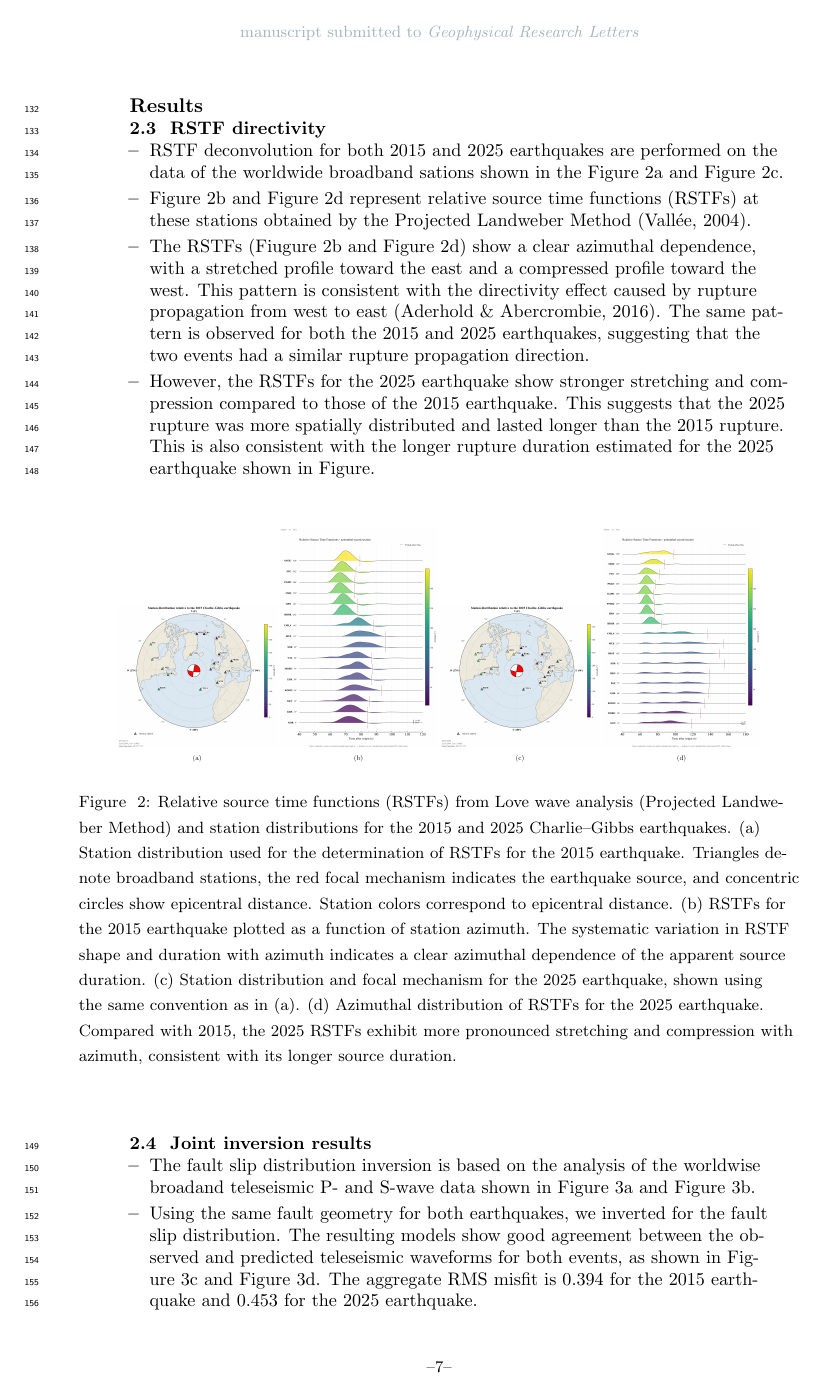
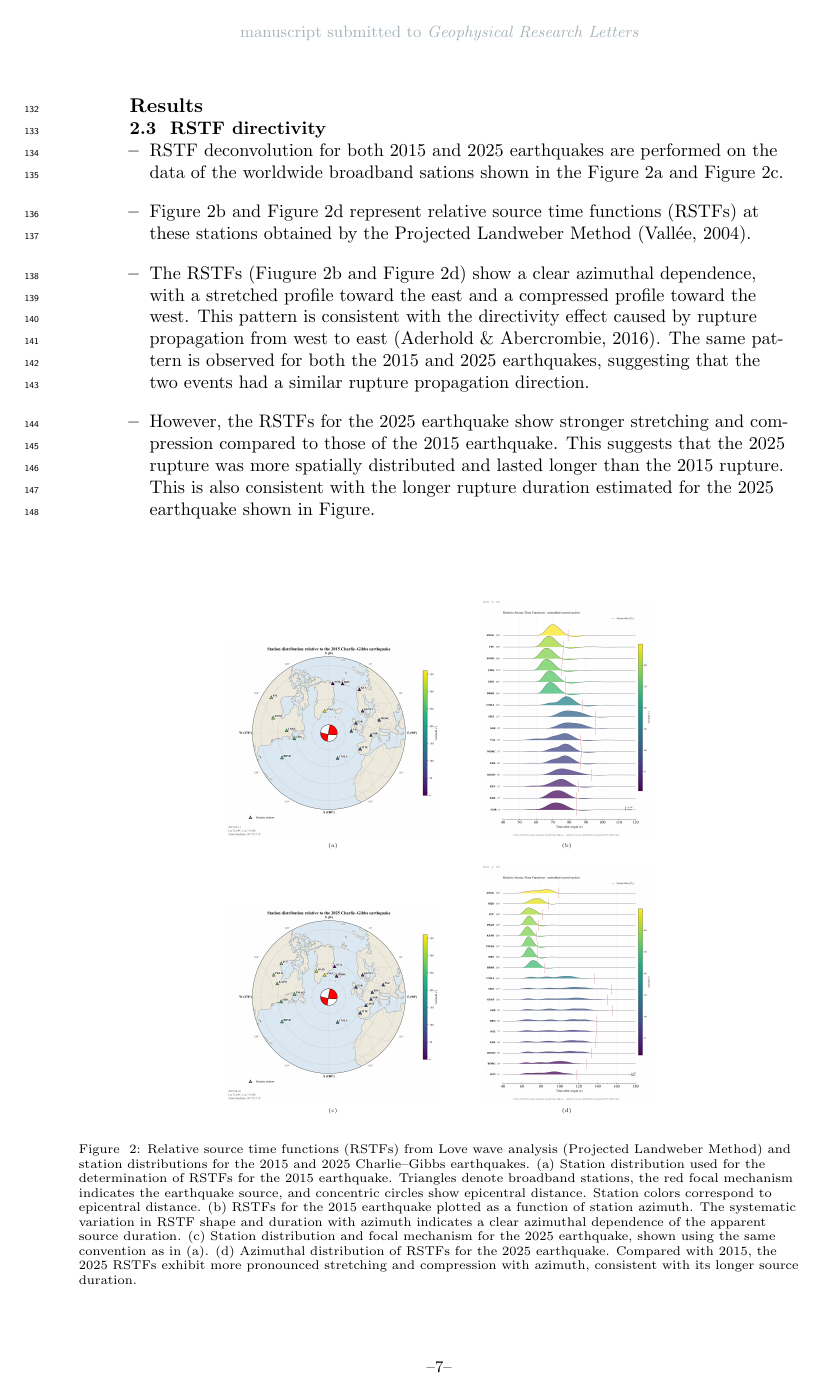
Before and after one commit to CrackedCoder27/IPGP-Paper, a LaTeX document (draft.tex, which reads sections/results.tex): page 7 of 11. Compiled offline with pdfLaTeX.

Commit message:
1st plot of results problem sorted

```diff
--- a/draft.tex
+++ b/draft.tex
@@ -20,7 +20,7 @@
 \usepackage{subcaption}
 \usepackage{graphicx}
 \usepackage{caption}
-\captionsetup[figure]{font=small} % Options: small, footnotesize, scriptsize
+\captionsetup[figure]{font=scriptsize} % Options: small, footnotesize, scriptsize
 \linenumbers
 %%%%%%%
 % As of 2018 we recommend use of the TrackChanges package to mark revisions.
--- a/sections/results.tex
+++ b/sections/results.tex
@@ -18,39 +18,43 @@
 \begin{figure}[H]
     \centering
 
-    \centering
-    \resizebox{0.9\textwidth}{!}{
+    \resizebox{0.6\textwidth}{!}{
+        \begin{minipage}{\textwidth}
+            \centering
             % ---------- 2015 ----------
-            \begin{subfigure}{0.48\textwidth}
+            \begin{subfigure}{0.5\textwidth}
+
                 \centering
                 \includegraphics[width=\textwidth]{diagrams/2015_Charlie_Gibbs_station_distribution_focal_mechanism.png}
                 \caption{}
                 \label{fig:2015_station}
             \end{subfigure}
             \hfill
-            \begin{subfigure}{0.48\textwidth}
+            \begin{subfigure}{0.4\textwidth}
                 \centering
                 \includegraphics[width=\textwidth]{diagrams/2015_RSTF_azimuthal.png}
                 \caption{}
                 \label{fig:2015_rstf}
             \end{subfigure}
 
-            \vspace{0.2cm}
+            \vspace{0.1cm}
 
             % ---------- 2025 ----------
-            \begin{subfigure}{0.48\textwidth}
+            \begin{subfigure}{0.5\textwidth}
                 \centering
                 \includegraphics[width=\textwidth]{diagrams/2025_Charlie_Gibbs_station_distribution_focal_mechanism.png}
                 \caption{}
                 \label{fig:2025_station}
             \end{subfigure}
             \hfill
-            \begin{subfigure}{0.48\textwidth}
+            \begin{subfigure}{0.4\textwidth}
                 \centering
                 \includegraphics[width=\textwidth]{diagrams/2025_RSTF_azimuthal.png}
                 \caption{}
                 \label{fig:2025_rstf}
             \end{subfigure}
+        \end{minipage}
+
     }
     \caption{Relative source time functions (RSTFs) from Love wave analysis (Projected Landweber Method) and station
      distributions for the 2015 and 2025 Charlie--Gibbs earthquakes. (a) Station distribution used for the determination of RSTFs
```
Also changed, not shown: draft.tex (2 more changed lines), sections/results.tex (6 more changed lines).
